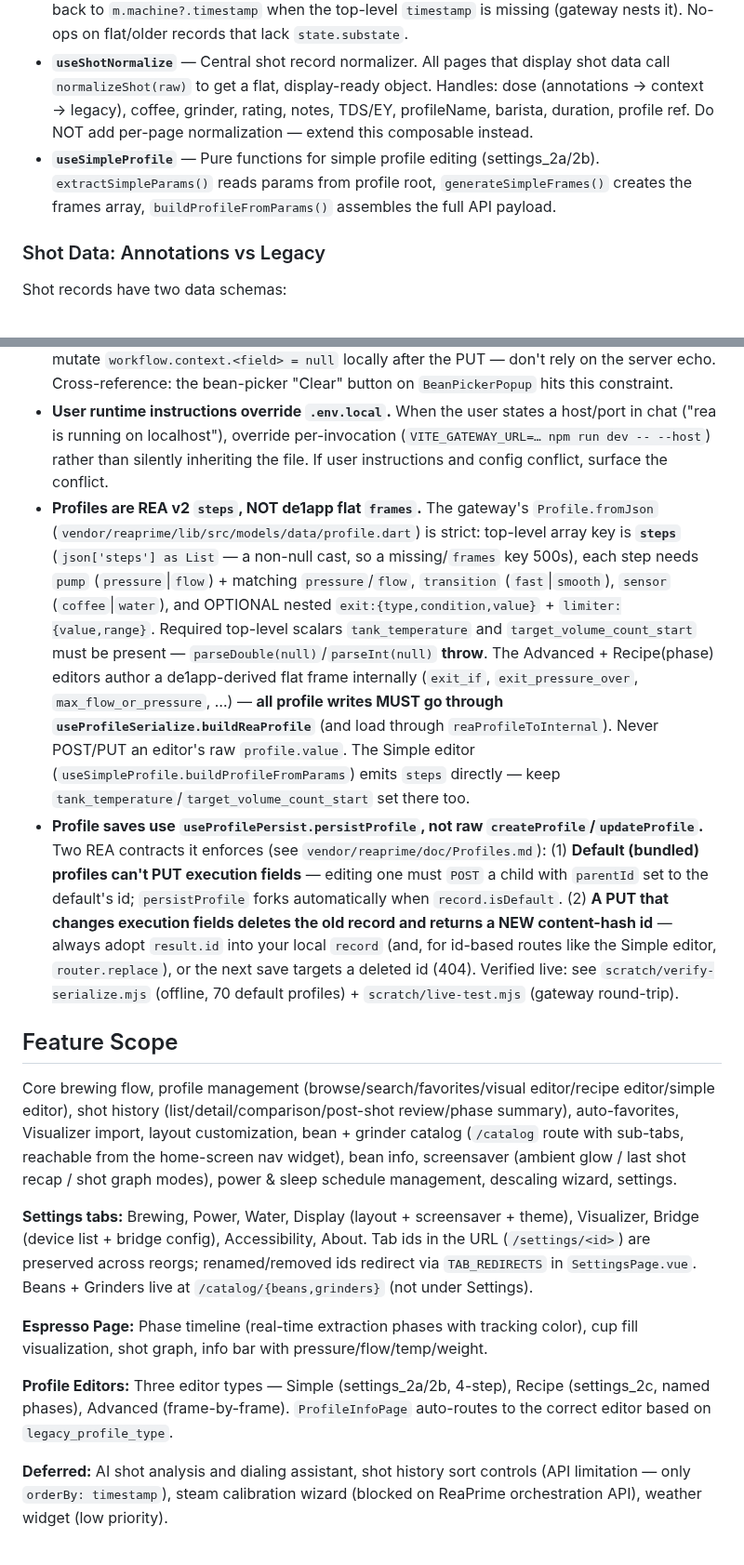
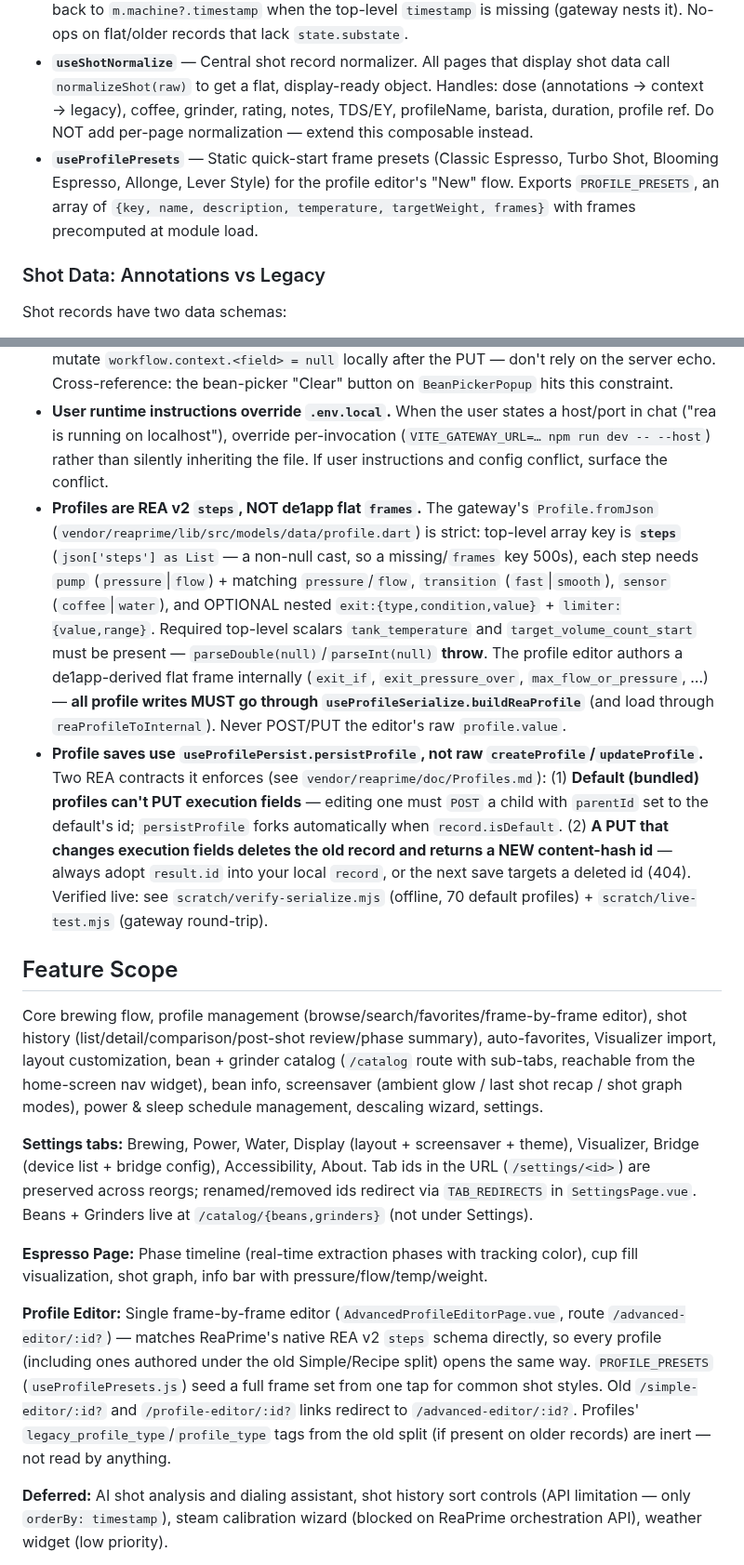
Before and after one commit to tadelv/passione, a Markdown page: CLAUDE.md, 2 parts joined by grey strips. Shown at 93% size. GitHub-like rendering.

```diff
--- a/CLAUDE.md
+++ b/CLAUDE.md
@@ -83,7 +83,7 @@ The core real-time data structure (~10Hz via WebSocket):
 - **`useShotCache`** — Singleton cache of shot data: `ids` (ordered list), `slim` (paginated normalized summaries, capped at 200), `latest` (full record of the most recent shot, shared by the home-screen last-shot card so it doesn't run its own `/shots/latest` chain). `patch(id)` and `remove(id)` keep `latest` in sync when mutations land on the current id. `refreshLatest()` invalidates only `latest`; called from `App.vue` after every espresso ends — see [Gotchas](#gotchas) for why the espresso→idle hook must live in App, not LayoutWidget.
 - **`useChartNormalize`** — Flattens a shot record into the per-series arrays uPlot consumes. Trims the `measurements` slice to the actual shot — `machine.state.substate ∈ {preinfusion, pouring, pouringDone}` — so preheat (`preparingForShot`) and post-shot `idle` samples don't bloat the x axis. Anchors `elapsed = 0` at the first kept sample so t=0 lines up with the espresso timer. Falls back to `m.machine?.timestamp` when the top-level `timestamp` is missing (gateway nests it). No-ops on flat/older records that lack `state.substate`.
 - **`useShotNormalize`** — Central shot record normalizer. All pages that display shot data call `normalizeShot(raw)` to get a flat, display-ready object. Handles: dose (annotations → context → legacy), coffee, grinder, rating, notes, TDS/EY, profileName, barista, duration, profile ref. Do NOT add per-page normalization — extend this composable instead.
-- **`useSimpleProfile`** — Pure functions for simple profile editing (settings_2a/2b). `extractSimpleParams()` reads params from profile root, `generateSimpleFrames()` creates the frames array, `buildProfileFromParams()` assembles the full API payload.
+- **`useProfilePresets`** — Static quick-start frame presets (Classic Espresso, Turbo Shot, Blooming Espresso, Allonge, Lever Style) for the profile editor's "New" flow. Exports `PROFILE_PRESETS`, an array of `{key, name, description, temperature, targetWeight, frames}` with frames precomputed at module load.
 
 ### Shot Data: Annotations vs Legacy
 
@@ -115,18 +115,18 @@ Accumulated traps discovered the hard way. Read before changing the surface area
 - **uPlot needs an explicit `incrs` for whole-second tick labels.** Without `incrs`, uPlot auto-picks ~0.5 s ticks for short shots, and the `toFixed(0) + 's'` formatter then renders `"0s, 1s, 1s, 2s, 2s..."` duplicates. Both x-axis configs in `useChartConfig.js` set `incrs: [1, 2, 5, 10, 15, 30, 60]`. Keep that in sync if you add a new chart config in the same file.
 - **`useWorkflow.applyData` uses `??`, so server-returned `null` is ignored.** This is intentional (it lets partial-update echoes from the gateway preserve fields the response omits), but it means client-side "clear" actions for context fields like `coffeeName` / `coffeeRoaster` / `beanBatchId` won't visually clear on the home screen until the next full reload. If you need a true clear, mutate `workflow.context.<field> = null` locally after the PUT — don't rely on the server echo. Cross-reference: the bean-picker "Clear" button on `BeanPickerPopup` hits this constraint.
 - **User runtime instructions override `.env.local`.** When the user states a host/port in chat ("rea is running on localhost"), override per-invocation (`VITE_GATEWAY_URL=… npm run dev -- --host`) rather than silently inheriting the file. If user instructions and config conflict, surface the conflict.
-- **Profiles are REA v2 `steps`, NOT de1app flat `frames`.** The gateway's `Profile.fromJson` (`vendor/reaprime/lib/src/models/data/profile.dart`) is strict: top-level array key is **`steps`** (`json['steps'] as List` — a non-null cast, so a missing/`frames` key 500s), each step needs `pump` (`pressure`|`flow`) + matching `pressure`/`flow`, `transition` (`fast`|`smooth`), `sensor` (`coffee`|`water`), and OPTIONAL nested `exit:{type,condition,value}` + `limiter:{value,range}`. Required top-level scalars `tank_temperature` and `target_volume_count_start` must be present — `parseDouble(null)`/`parseInt(null)` **throw**. The Advanced + Recipe(phase) editors author a de1app-derived flat frame internally (`exit_if`, `exit_pressure_over`, `max_flow_or_pressure`, …) — **all profile writes MUST go through `useProfileSerialize.buildReaProfile`** (and load through `reaProfileToInternal`). Never POST/PUT an editor's raw `profile.value`. The Simple editor (`useSimpleProfile.buildProfileFromParams`) emits `steps` directly — keep `tank_temperature`/`target_volume_count_start` set there too.
-- **Profile saves use `useProfilePersist.persistProfile`, not raw `createProfile`/`updateProfile`.** Two REA contracts it enforces (see `vendor/reaprime/doc/Profiles.md`): (1) **Default (bundled) profiles can't PUT execution fields** — editing one must `POST` a child with `parentId` set to the default's id; `persistProfile` forks automatically when `record.isDefault`. (2) **A PUT that changes execution fields deletes the old record and returns a NEW content-hash id** — always adopt `result.id` into your local `record` (and, for id-based routes like the Simple editor, `router.replace`), or the next save targets a deleted id (404). Verified live: see `scratch/verify-serialize.mjs` (offline, 70 default profiles) + `scratch/live-test.mjs` (gateway round-trip).
+- **Profiles are REA v2 `steps`, NOT de1app flat `frames`.** The gateway's `Profile.fromJson` (`vendor/reaprime/lib/src/models/data/profile.dart`) is strict: top-level array key is **`steps`** (`json['steps'] as List` — a non-null cast, so a missing/`frames` key 500s), each step needs `pump` (`pressure`|`flow`) + matching `pressure`/`flow`, `transition` (`fast`|`smooth`), `sensor` (`coffee`|`water`), and OPTIONAL nested `exit:{type,condition,value}` + `limiter:{value,range}`. Required top-level scalars `tank_temperature` and `target_volume_count_start` must be present — `parseDouble(null)`/`parseInt(null)` **throw**. The profile editor authors a de1app-derived flat frame internally (`exit_if`, `exit_pressure_over`, `max_flow_or_pressure`, …) — **all profile writes MUST go through `useProfileSerialize.buildReaProfile`** (and load through `reaProfileToInternal`). Never POST/PUT the editor's raw `profile.value`.
+- **Profile saves use `useProfilePersist.persistProfile`, not raw `createProfile`/`updateProfile`.** Two REA contracts it enforces (see `vendor/reaprime/doc/Profiles.md`): (1) **Default (bundled) profiles can't PUT execution fields** — editing one must `POST` a child with `parentId` set to the default's id; `persistProfile` forks automatically when `record.isDefault`. (2) **A PUT that changes execution fields deletes the old record and returns a NEW content-hash id** — always adopt `result.id` into your local `record`, or the next save targets a deleted id (404). Verified live: see `scratch/verify-serialize.mjs` (offline, 70 default profiles) + `scratch/live-test.mjs` (gateway round-trip).
 
 ## Feature Scope
 
-Core brewing flow, profile management (browse/search/favorites/visual editor/recipe editor/simple editor), shot history (list/detail/comparison/post-shot review/phase summary), auto-favorites, Visualizer import, layout customization, bean + grinder catalog (`/catalog` route with sub-tabs, reachable from the home-screen nav widget), bean info, screensaver (ambient glow / last shot recap / shot graph modes), power & sleep schedule management, descaling wizard, settings.
+Core brewing flow, profile management (browse/search/favorites/frame-by-frame editor), shot history (list/detail/comparison/post-shot review/phase summary), auto-favorites, Visualizer import, layout customization, bean + grinder catalog (`/catalog` route with sub-tabs, reachable from the home-screen nav widget), bean info, screensaver (ambient glow / last shot recap / shot graph modes), power & sleep schedule management, descaling wizard, settings.
 
 **Settings tabs:** Brewing, Power, Water, Display (layout + screensaver + theme), Visualizer, Bridge (device list + bridge config), Accessibility, About. Tab ids in the URL (`/settings/<id>`) are preserved across reorgs; renamed/removed ids redirect via `TAB_REDIRECTS` in `SettingsPage.vue`. Beans + Grinders live at `/catalog/{beans,grinders}` (not under Settings).
 
 **Espresso Page:** Phase timeline (real-time extraction phases with tracking color), cup fill visualization, shot graph, info bar with pressure/flow/temp/weight.
 
-**Profile Editors:** Three editor types — Simple (settings_2a/2b, 4-step), Recipe (settings_2c, named phases), Advanced (frame-by-frame). `ProfileInfoPage` auto-routes to the correct editor based on `legacy_profile_type`.
+**Profile Editor:** Single frame-by-frame editor (`AdvancedProfileEditorPage.vue`, route `/advanced-editor/:id?`) — matches ReaPrime's native REA v2 `steps` schema directly, so every profile (including ones authored under the old Simple/Recipe split) opens the same way. `PROFILE_PRESETS` (`useProfilePresets.js`) seed a full frame set from one tap for common shot styles. Old `/simple-editor/:id?` and `/profile-editor/:id?` links redirect to `/advanced-editor/:id?`. Profiles' `legacy_profile_type`/`profile_type` tags from the old split (if present on older records) are inert — not read by anything.
 
 **Deferred:** AI shot analysis and dialing assistant, shot history sort controls (API limitation — only `orderBy: timestamp`), steam calibration wizard (blocked on ReaPrime orchestration API), weather widget (low priority).
 
```
Also changed, not shown: other parts of CLAUDE.md (+1 -1 lines), README.md (+3 -5 lines), docs/screenshots/advanced-editor.png (added), docs/screenshots/simple-editor.png (deleted), 12 other files.
